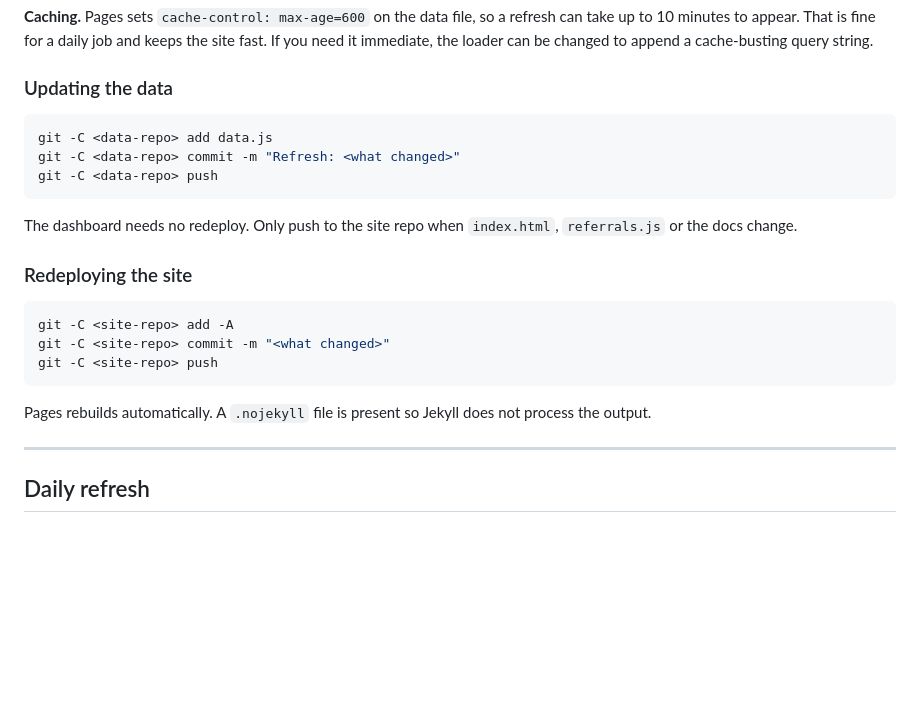
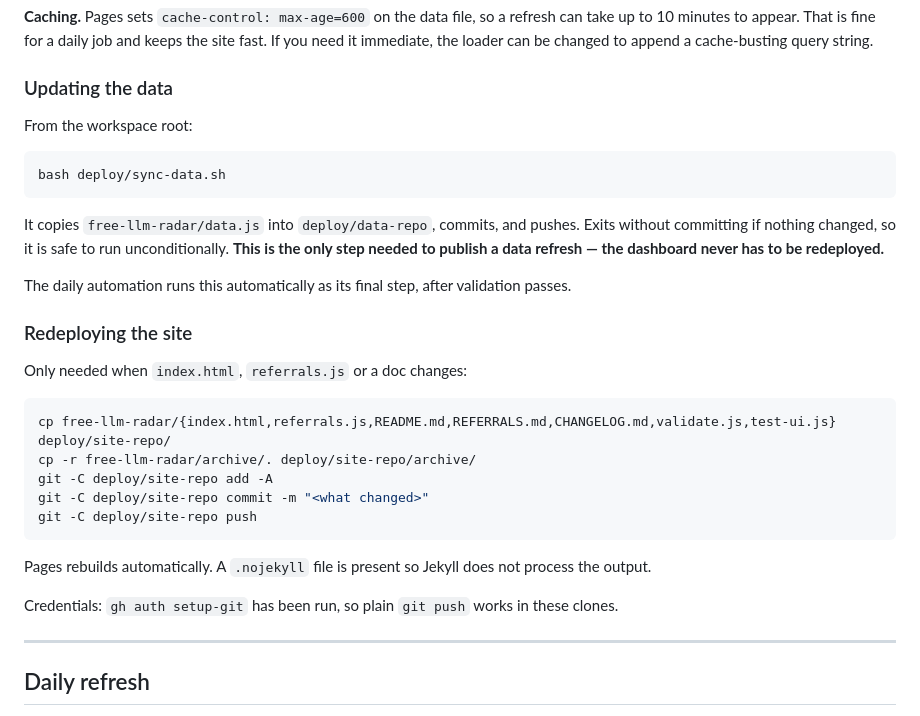
Before and after one commit to ericagulto/free-llm-radar, a Markdown page: README.md, the part around the change. Rendered like a GitHub page; blank space fills up the shorter version.

Commit message:
Document the hosting architecture and the deploy workflow

````diff
--- a/README.md
+++ b/README.md
@@ -108,24 +108,33 @@ immediate, the loader can be changed to append a cache-busting query string.
 
 ### Updating the data
 
+From the workspace root:
+
 ```bash
-git -C <data-repo> add data.js
-git -C <data-repo> commit -m "Refresh: <what changed>"
-git -C <data-repo> push
+bash deploy/sync-data.sh
 ```
 
-The dashboard needs no redeploy. Only push to the site repo when `index.html`, `referrals.js` or
-the docs change.
+It copies `free-llm-radar/data.js` into `deploy/data-repo`, commits, and pushes. Exits without
+committing if nothing changed, so it is safe to run unconditionally. **This is the only step needed
+to publish a data refresh — the dashboard never has to be redeployed.**
+
+The daily automation runs this automatically as its final step, after validation passes.
 
 ### Redeploying the site
 
+Only needed when `index.html`, `referrals.js` or a doc changes:
+
 ```bash
-git -C <site-repo> add -A
-git -C <site-repo> commit -m "<what changed>"
-git -C <site-repo> push
+cp free-llm-radar/{index.html,referrals.js,README.md,REFERRALS.md,CHANGELOG.md,validate.js,test-ui.js} deploy/site-repo/
+cp -r free-llm-radar/archive/. deploy/site-repo/archive/
+git -C deploy/site-repo add -A
+git -C deploy/site-repo commit -m "<what changed>"
+git -C deploy/site-repo push
 ```
 
 Pages rebuilds automatically. A `.nojekyll` file is present so Jekyll does not process the output.
+
+Credentials: `gh auth setup-git` has been run, so plain `git push` works in these clones.
 
 ---
 
````
